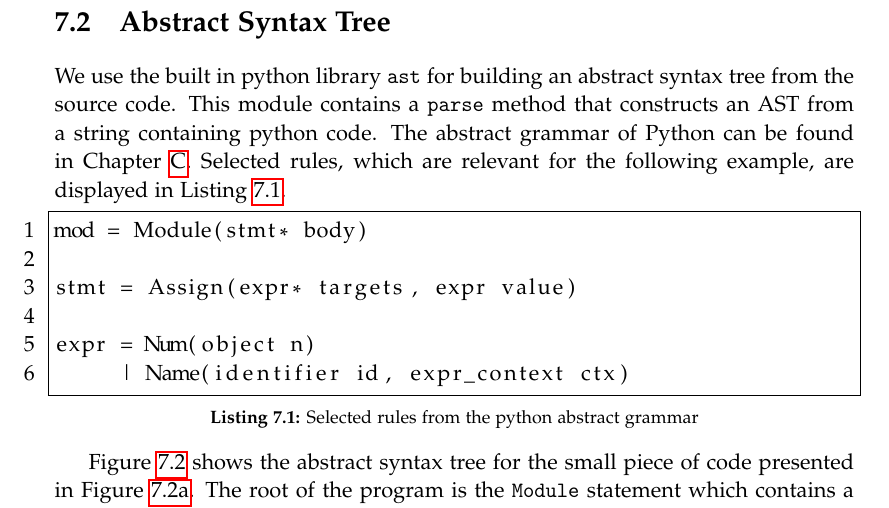
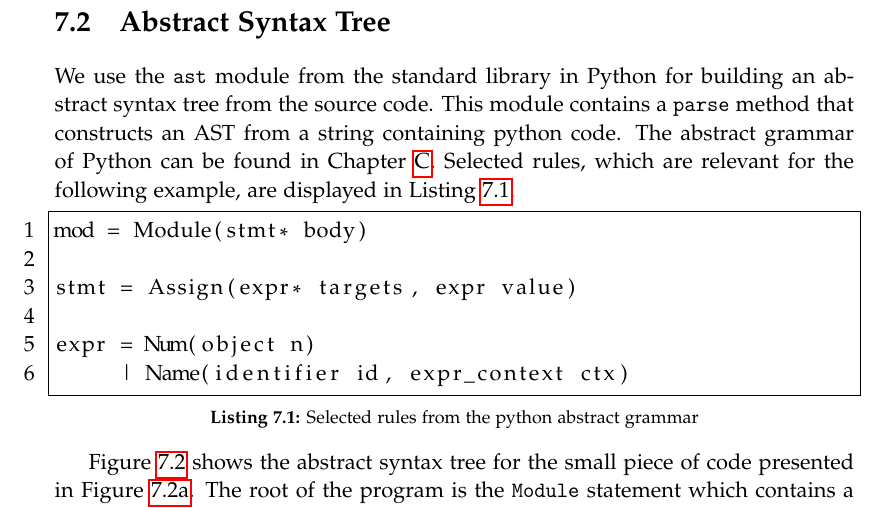
Before and after one commit to SW10IoT/report, a LaTeX thesis (master.tex, which reads sections/implementation/ast.tex): part of page 65 of 100, cut so that both start at the same text. Compiled offline with pdfLaTeX.

Commit message:
Added label and changed wording about standard liubrary

```diff
--- a/sections/implementation/ast.tex
+++ b/sections/implementation/ast.tex
@@ -1,5 +1,5 @@
-\section{Abstract Syntax Tree}
-We use the built in python library \texttt{ast} for building an abstract syntax tree from the source code.
+\section{Abstract Syntax Tree}\label{library:ast}
+We use the \texttt{ast} module from the standard library in Python for building an abstract syntax tree from the source code.
 This module contains a \texttt{parse} method that constructs an AST from a string containing python code.
 The abstract grammar of Python can be found in \cref{appendix:abstract_syntax}.
 Selected rules, which are relevant for the following example, are displayed in \cref{ast_select_rules}.
```
